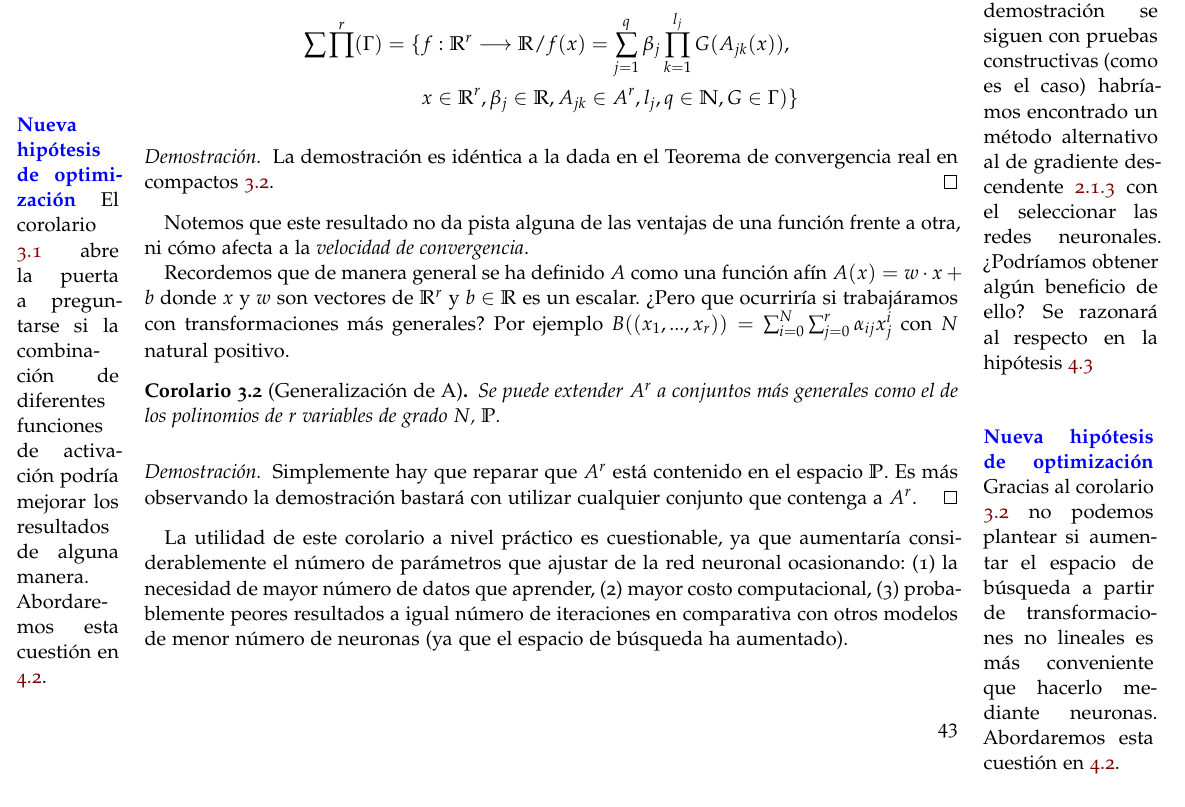
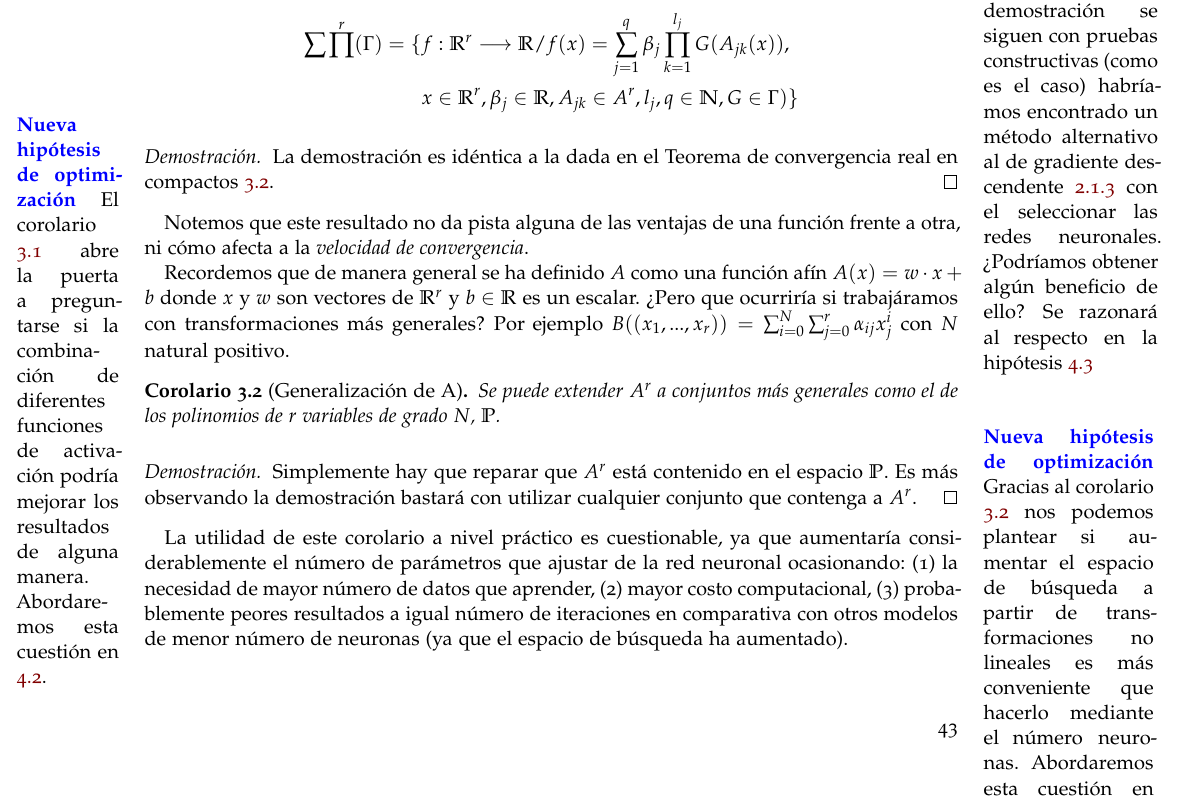
Before and after one commit to BlancaCC/TFG-Estudio-de-las-redes-neuronales, a LaTeX thesis (Memoria/tfg.tex, which reads Memoria/capitulos/articulo_rrnn_aproximadores_universales/desgranando_el_articulo/articulo_2_teorema_1_hasta_lema_2_2.tex): part of page 43 of 85, cut so that both start at the same text. Compiled offline with pdfLaTeX.

Commit message:
Corrige erratas de redacción #73

```diff
--- a/Memoria/capitulos/articulo_rrnn_aproximadores_universales/desgranando_el_articulo/articulo_2_teorema_1_hasta_lema_2_2.tex
+++ b/Memoria/capitulos/articulo_rrnn_aproximadores_universales/desgranando_el_articulo/articulo_2_teorema_1_hasta_lema_2_2.tex
@@ -159,7 +159,8 @@ Por ejemplo $B((x_1, ..., x_r)) = \sum_{i= 0} ^N \sum_{j= 0} ^r \alpha_{ij} x_j^
 \setlength{\marginparwidth}{\bigMarginSize}
 \marginpar{\textcolor{blue}{\textbf{Nueva hipótesis de optimización}}
 Gracias al corolario \ref{corolario:generaliza-a}
-no podemos plantear si aumentar el espacio de búsqueda a partir de transformaciones no lineales es más conveniente que hacerlo mediante neuronas.
+nos podemos plantear si aumentar el espacio de búsqueda a partir de transformaciones
+ no lineales es más conveniente que hacerlo mediante el número neuronas.
 Abordaremos esta cuestión en \ref{hypothesis:activation-function}.
 }
 
```
